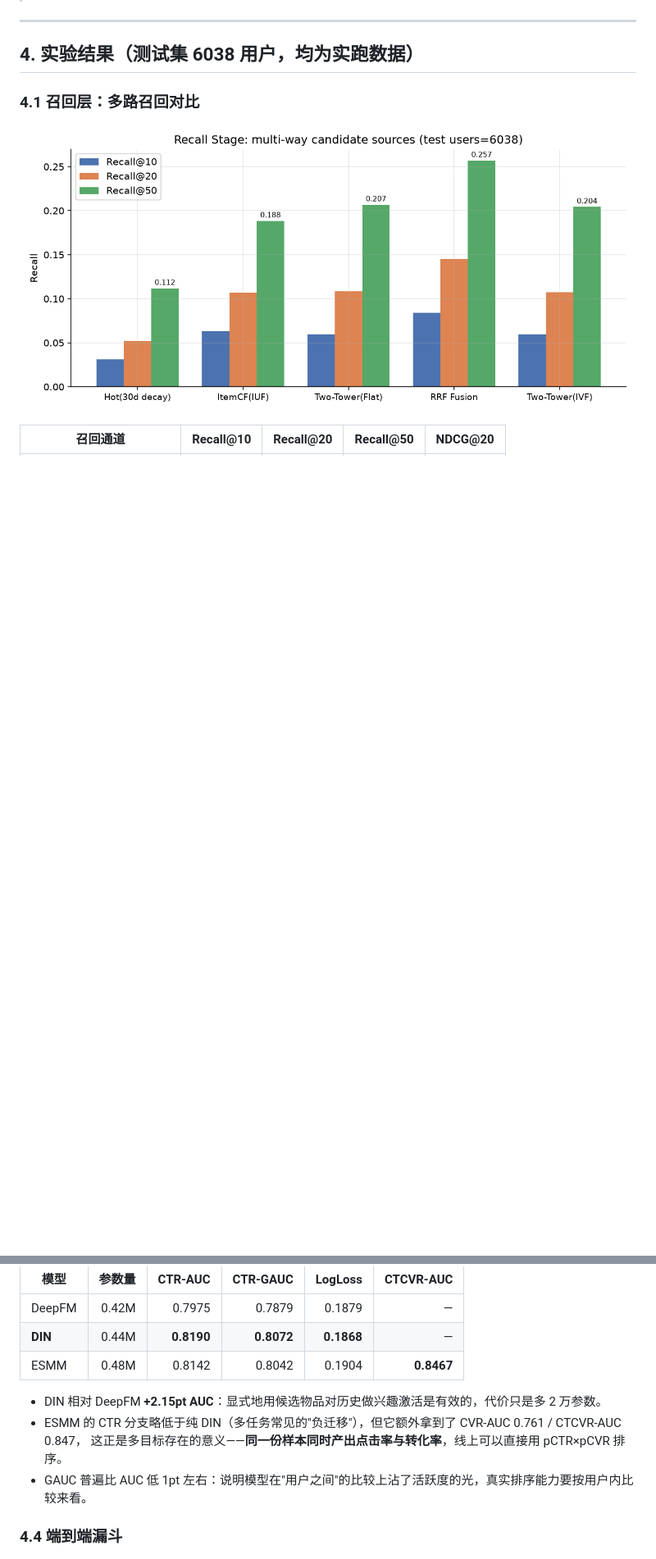
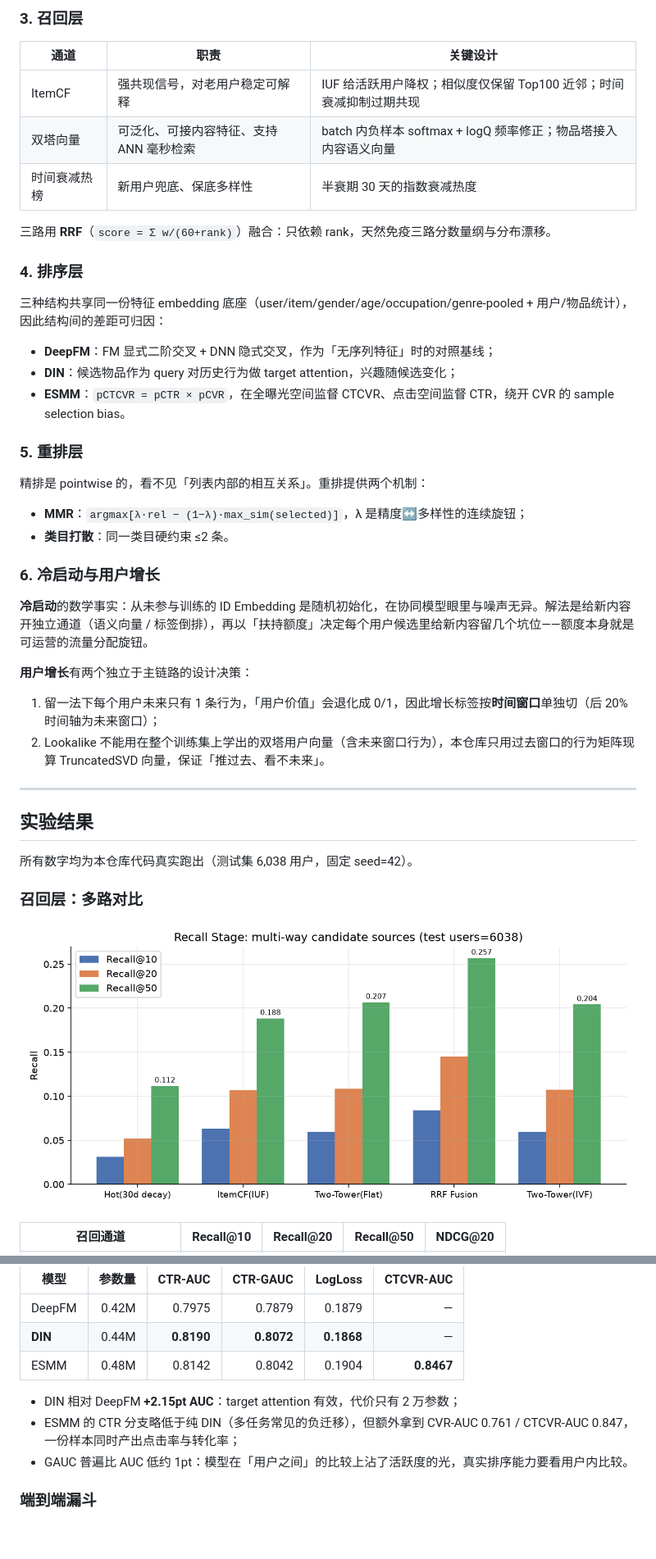
Before and after one commit to SeupLio/ugc-recsys-pipeline, a Markdown page: README.md, 2 parts joined by grey strips. Shown at 82% size. Drawn GitHub-style; blank space fills up the shorter version.

```diff
--- a/README.md
+++ b/README.md
@@ -75,9 +74,44 @@ pip install pytest && python -m pytest tests -q   # 42 passed
+### 3. 召回层
+
+| 通道 | 职责 | 关键设计 |
+| --- | --- | --- |
+| ItemCF | 强共现信号，对老用户稳定可解释 | IUF 给活跃用户降权；相似度仅保留 Top100 近邻；时间衰减抑制过期共现 |
+| 双塔向量 | 可泛化、可接内容特征、支持 ANN 毫秒检索 | batch 内负样本 softmax + logQ 频率修正；物品塔接入内容语义向量 |
+| 时间衰减热榜 | 新用户兜底、保底多样性 | 半衰期 30 天的指数衰减热度 |
+
+三路用 **RRF**（`score = Σ w/(60+rank)`）融合：只依赖 rank，天然免疫三路分数量纲与分布漂移。
+
+### 4. 排序层
+
+三种结构共享同一份特征 embedding 底座（user/item/gender/age/occupation/genre-pooled + 用户/物品统计），因此结构间的差距可归因：
+
+- **DeepFM**：FM 显式二阶交叉 + DNN 隐式交叉，作为「无序列特征」时的对照基线；
+- **DIN**：候选物品作为 query 对历史行为做 target attention，兴趣随候选变化；
+- **ESMM**：`pCTCVR = pCTR × pCVR`，在全曝光空间监督 CTCVR、点击空间监督 CTR，绕开 CVR 的 sample selection bias。
+
+### 5. 重排层
+
+精排是 pointwise 的，看不见「列表内部的相互关系」。重排提供两个机制：
+
+- **MMR**：`argmax[λ·rel − (1−λ)·max_sim(selected)]`，λ 是精度↔多样性的连续旋钮；
+- **类目打散**：同一类目硬约束 ≤2 条。
+
+### 6. 冷启动与用户增长
+
+**冷启动**的数学事实：从未参与训练的 ID Embedding 是随机初始化，在协同模型眼里与噪声无异。解法是给新内容开独立通道（语义向量 / 标签倒排），再以「扶持额度」决定每个用户候选里给新内容留几个坑位——额度本身就是可运营的流量分配旋钮。
+
+**用户增长**有两个独立于主链路的设计决策：
+
+1. 留一法下每个用户未来只有 1 条行为，「用户价值」会退化成 0/1，因此增长标签按**时间窗口**单独切（后 20% 时间轴为未来窗口）；
+2. Lookalike 不能用在整个训练集上学出的双塔用户向量（含未来窗口行为），本仓库只用过去窗口的行为矩阵现算 TruncatedSVD 向量，保证「推过去、看不未来」。
 
 ---
 
-## 4. 实验结果（测试集 6038 用户，均为实跑数据）
+## 实验结果
 
-### 4.1 召回层：多路召回对比
+所有数字均为本仓库代码真实跑出（测试集 6,038 用户，固定 seed=42）。
+
+### 召回层：多路对比
 
 ![](assets/recall_stage.png)
 
@@ -121,12 +152,11 @@ pip install pytest && python -m pytest tests -q   # 42 passed
 | **DIN** | 0.44M | **0.8190** | **0.8072** | **0.1868** | — |
 | ESMM | 0.48M | 0.8142 | 0.8042 | 0.1904 | **0.8467** |
 
-- DIN 相对 DeepFM **+2.15pt AUC**：显式地用候选物品对历史做兴趣激活是有效的，代价只是多 2 万参数。
-- ESMM 的 CTR 分支略低于纯 DIN（多任务常见的"负迁移"），但它额外拿到了 CVR-AUC 0.761 / CTCVR-AUC 0.847，
-  这正是多目标存在的意义——**同一份样本同时产出点击率与转化率**，线上可以直接用 pCTR×pCVR 排序。
-- GAUC 普遍比 AUC 低 1pt 左右：说明模型在"用户之间"的比较上沾了活跃度的光，真实排序能力要按用户内比较来看。
+- DIN 相对 DeepFM **+2.15pt AUC**：target attention 有效，代价只有 2 万参数；
+- ESMM 的 CTR 分支略低于纯 DIN（多任务常见的负迁移），但额外拿到 CVR-AUC 0.761 / CTCVR-AUC 0.847，一份样本同时产出点击率与转化率；
+- GAUC 普遍比 AUC 低约 1pt：模型在「用户之间」的比较上沾了活跃度的光，真实排序能力要看用户内比较。
 
-### 4.4 端到端漏斗
+### 端到端漏斗
 
 ![](assets/funnel_stage.png)
 
```
Also changed, not shown: other parts of README.md (+118 -108 lines).
